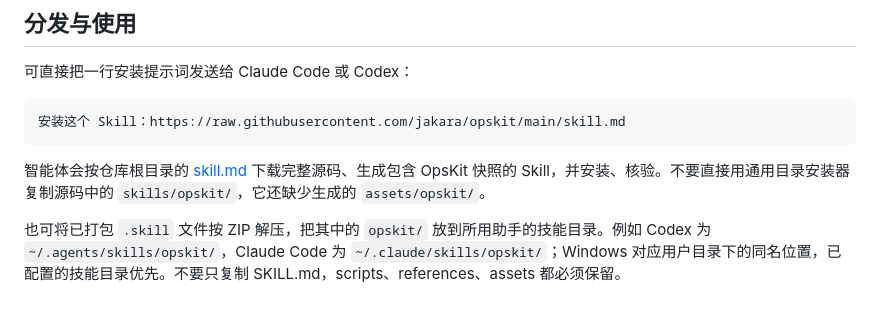
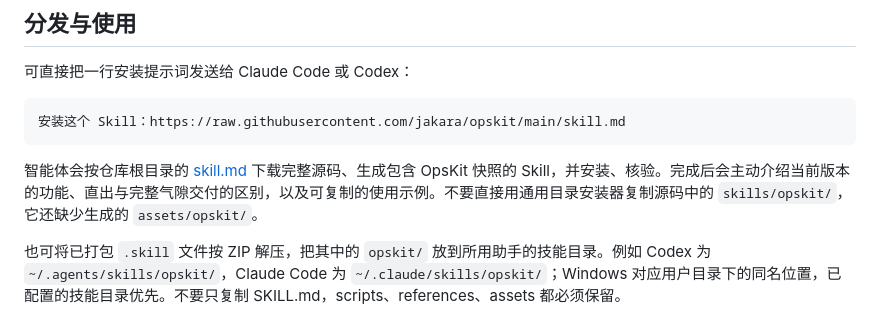
Before and after one commit to jakara/opskit, a Markdown page: skills/README.md, the part around the change. Drawn GitHub-style.

Commit message:
feat(skill): introduce capabilities after install

````diff
--- a/skills/README.md
+++ b/skills/README.md
@@ -10,7 +10,7 @@
 安装这个 Skill：https://raw.githubusercontent.com/jakara/opskit/main/skill.md
 ```
 
-智能体会按仓库根目录的 [skill.md](../skill.md) 下载完整源码、生成包含 OpsKit 快照的 Skill，并安装、核验。不要直接用通用目录安装器复制源码中的 `skills/opskit/`，它还缺少生成的 `assets/opskit/`。
+智能体会按仓库根目录的 [skill.md](../skill.md) 下载完整源码、生成包含 OpsKit 快照的 Skill，并安装、核验。完成后会主动介绍当前版本的功能、直出与完整气隙交付的区别，以及可复制的使用示例。不要直接用通用目录安装器复制源码中的 `skills/opskit/`，它还缺少生成的 `assets/opskit/`。
 
 也可将已打包 `.skill` 文件按 ZIP 解压，把其中的 `opskit/` 放到所用助手的技能目录。例如 Codex 为 `~/.agents/skills/opskit/`，Claude Code 为 `~/.claude/skills/opskit/`；Windows 对应用户目录下的同名位置，已配置的技能目录优先。不要只复制 SKILL.md，scripts、references、assets 都必须保留。
 
````
Also changed, not shown: skill.md (+4 -3 lines), skills/opskit/SKILL.md (+19 -0 lines).
